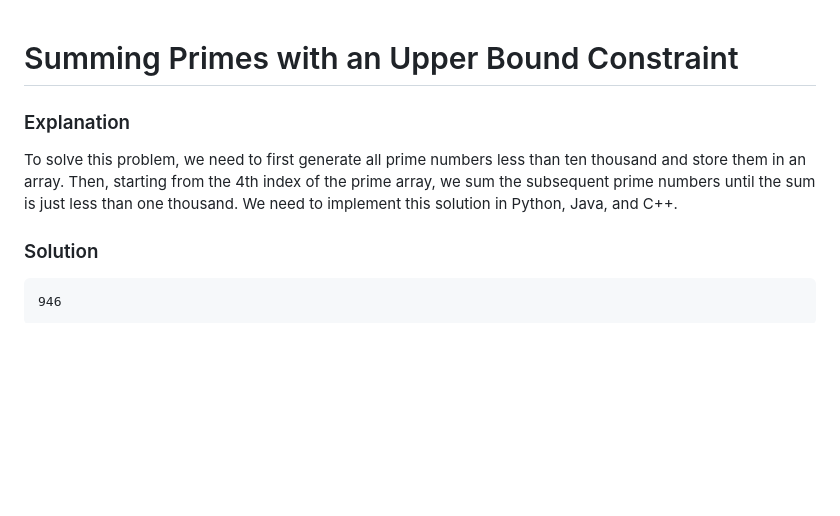
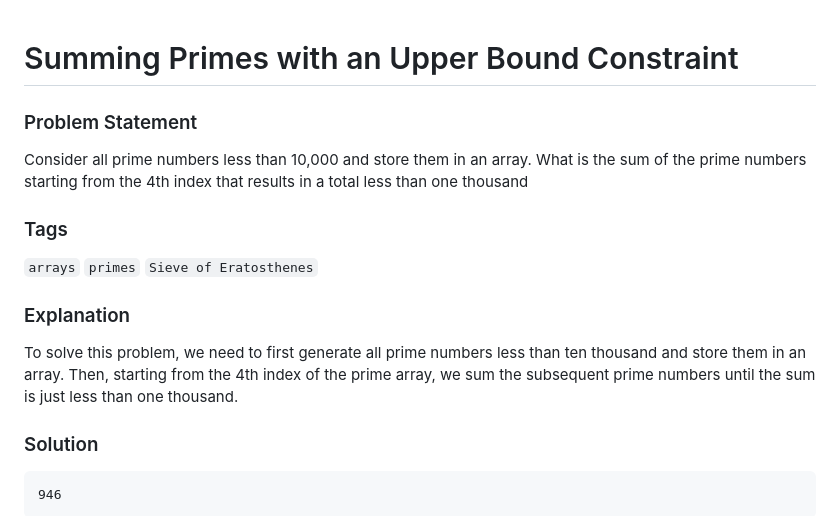
Before and after one commit to vedaapatil/Project-Neo, a Markdown page: Problem1.md, the part around the change. Drawn GitHub-style; blank space fills up the shorter version.

Commit message:
Added Problem Statement & Tags

````diff
--- a/Problem1.md
+++ b/Problem1.md
@@ -1,8 +1,16 @@
 # Summing Primes with an Upper Bound Constraint
+
+### Problem Statement
+
+Consider all prime numbers less than 10,000 and store them in an array. What is the sum of the prime numbers starting from the 4th index that results in a total less than one thousand
+
+### Tags
+
+```arrays``` ```primes``` ```Sieve of Eratosthenes```
 
 ### Explanation
 
-To solve this problem, we need to first generate all prime numbers less than ten thousand and store them in an array. Then, starting from the 4th index of the prime array, we sum the subsequent prime numbers until the sum is just less than one thousand. We need to implement this solution in Python, Java, and C++.
+To solve this problem, we need to first generate all prime numbers less than ten thousand and store them in an array. Then, starting from the 4th index of the prime array, we sum the subsequent prime numbers until the sum is just less than one thousand.
 
 ### Solution
 
````
